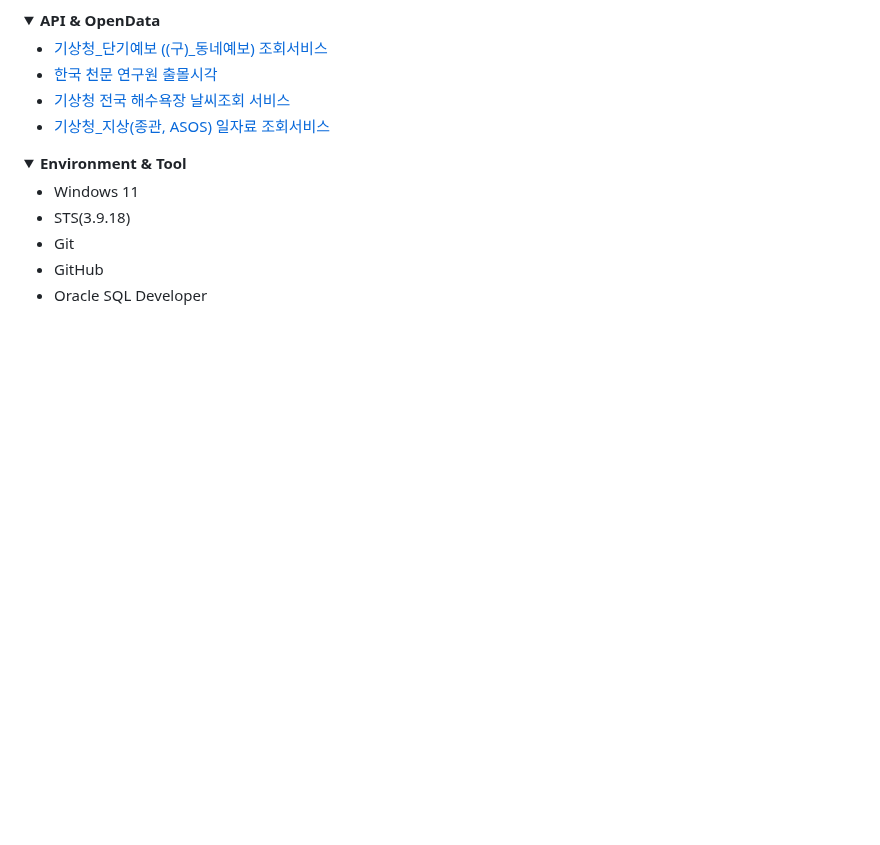
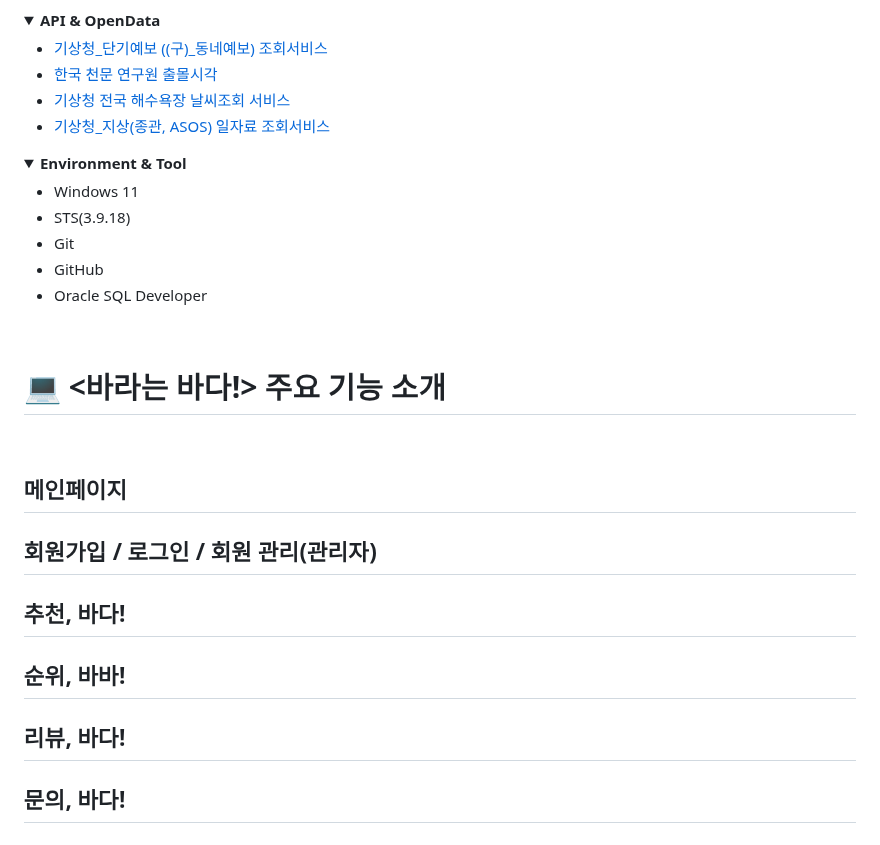
Before and after one commit to jisuhaan/bada, a Markdown page: README.md, the part around one of its changes. Rendered like a GitHub page; folded sections open; blank space fills up the shorter version.

```diff
--- a/README.md
+++ b/README.md
@@ -134,3 +136,28 @@ DB 설계 및 ERD 제작 및 관리 / 리뷰,바다(리뷰 게시판 CRUD 및
   <li>Oracle SQL Developer</li>
 </ul>
 </details>
+
+
+# 💻 <바라는 바다!> 주요 기능 소개
+
+## 메인페이지
+
+
+
+## 회원가입 / 로그인 / 회원 관리(관리자)
+
+
+
+## 추천, 바다!
+
+
+
+## 순위, 바바!
+
+
+
+## 리뷰, 바다!
+
+
+
+## 문의, 바다!
```
Also changed, not shown: other parts of README.md (+2 -0 lines).
